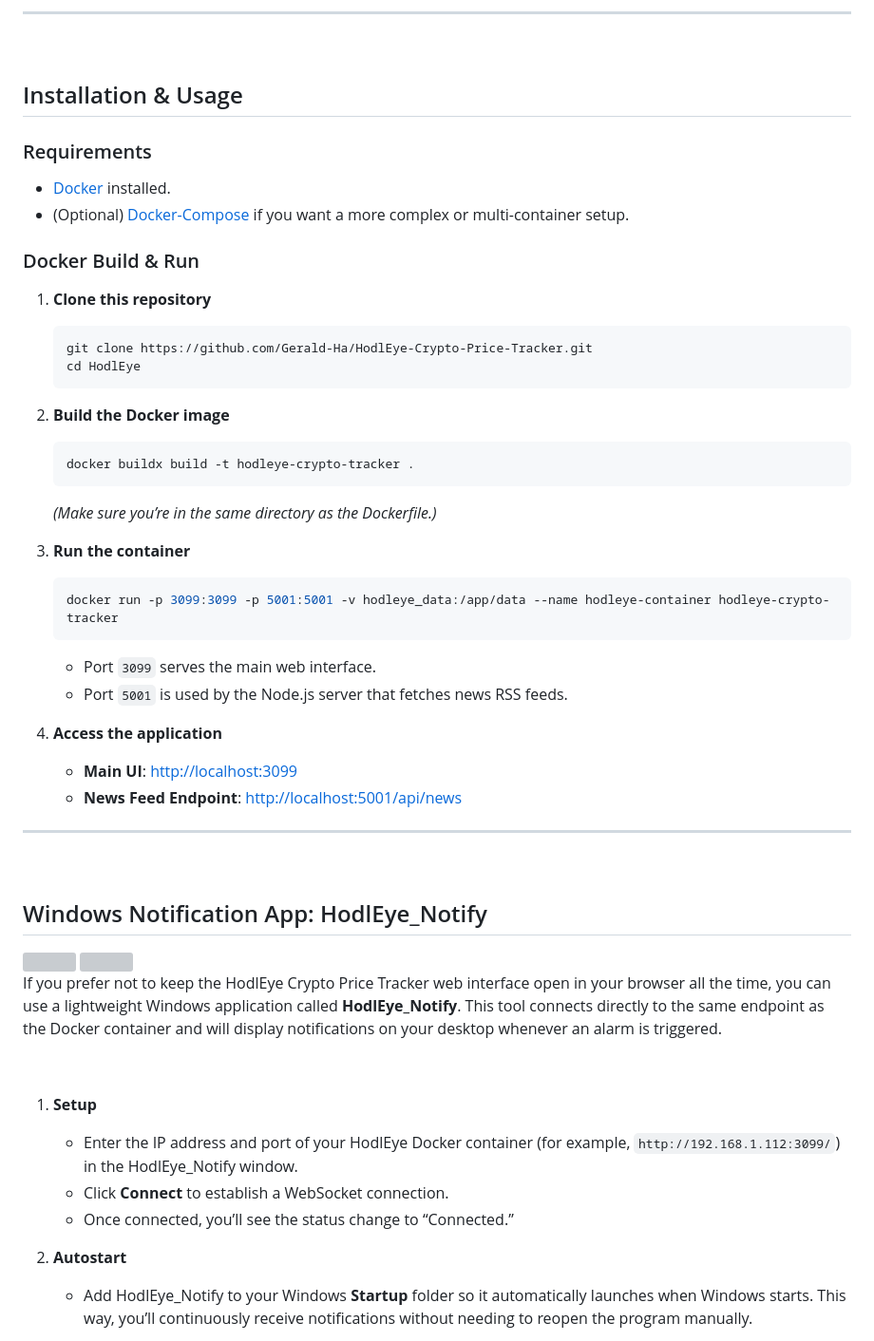
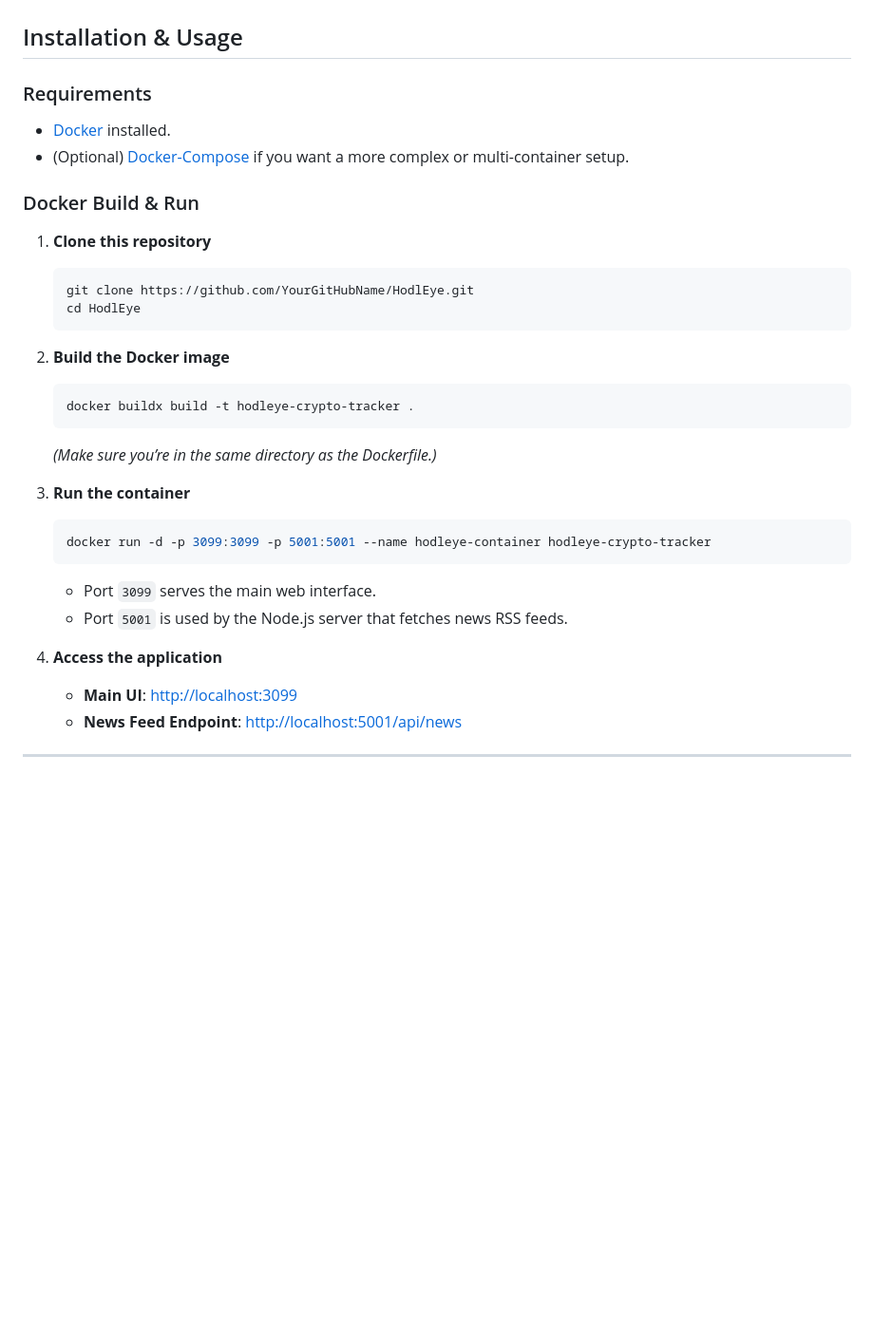
Before and after one commit to Gerald-Ha/HodlEye-Crypto-Price-Tracker, a Markdown page: README.md, the part around the change printed below. Shown: that part at 95% size. Drawn GitHub-style; blank space fills up the shorter version; grey boxes are pictures that could not be loaded.

````diff
--- a/README.md
+++ b/README.md
@@ -97,36 +86,28 @@ The tool refreshes prices every **1 seconds**, which may introduce a slight dela
 
----
-&nbsp;
 ## Installation & Usage
 
 ### Requirements
-
 - [Docker](https://www.docker.com/) installed.
 - (Optional) [Docker-Compose](https://docs.docker.com/compose/) if you want a more complex or multi-container setup.
 
 ### Docker Build & Run
 
 1. **Clone this repository**
-
    ```bash
-   git clone https://github.com/Gerald-Ha/HodlEye-Crypto-Price-Tracker.git
+   git clone https://github.com/YourGitHubName/HodlEye.git
    cd HodlEye
    ```
 
 2. **Build the Docker image**
-
    ```bash
    docker buildx build -t hodleye-crypto-tracker .
    ```
-
-   _(Make sure you’re in the same directory as the Dockerfile.)_
+   *(Make sure you’re in the same directory as the Dockerfile.)*
 
 3. **Run the container**
-
    ```bash
-   docker run -p 3099:3099 -p 5001:5001 -v hodleye_data:/app/data --name hodleye-container hodleye-crypto-tracker
+   docker run -d -p 3099:3099 -p 5001:5001 --name hodleye-container hodleye-crypto-tracker
    ```
-
    - Port `3099` serves the main web interface.
    - Port `5001` is used by the Node.js server that fetches news RSS feeds.
 
@@ -135,22 +116,4 @@ The tool refreshes prices every **1 seconds**, which may introduce a slight dela
    - **News Feed Endpoint**: [http://localhost:5001/api/news](http://localhost:5001/api/news)
 
 ---
-&nbsp;
-## Windows Notification App: HodlEye_Notify
 
-<img src="https://github.com/user-attachments/assets/a3356708-1b3a-4fb8-9a71-d1af88f29c5f" width="auto" height="150">
-<img src="https://github.com/user-attachments/assets/cb0eb2a8-45fb-4a80-bb81-56957e838153" width="auto" height="150">
-
-If you prefer not to keep the HodlEye Crypto Price Tracker web interface open in your browser all the time, you can use a lightweight Windows application called **HodlEye_Notify**. This tool connects directly to the same endpoint as the Docker container and will display notifications on your desktop whenever an alarm is triggered.
-
-&nbsp;
-1.  **Setup**
-
-    - Enter the IP address and port of your HodlEye Docker container (for example, `http://192.168.1.112:3099/`) in the HodlEye_Notify window.
-    - Click **Connect** to establish a WebSocket connection.
-    - Once connected, you’ll see the status change to “Connected.”
-
-2.  **Autostart**
-
-    - Add HodlEye_Notify to your Windows **Startup** folder so it automatically launches when Windows starts. This way, you’ll continuously receive notifications without needing to reopen the program manually.
-
````
Also changed, not shown: other parts of README.md (+31 -88 lines).
